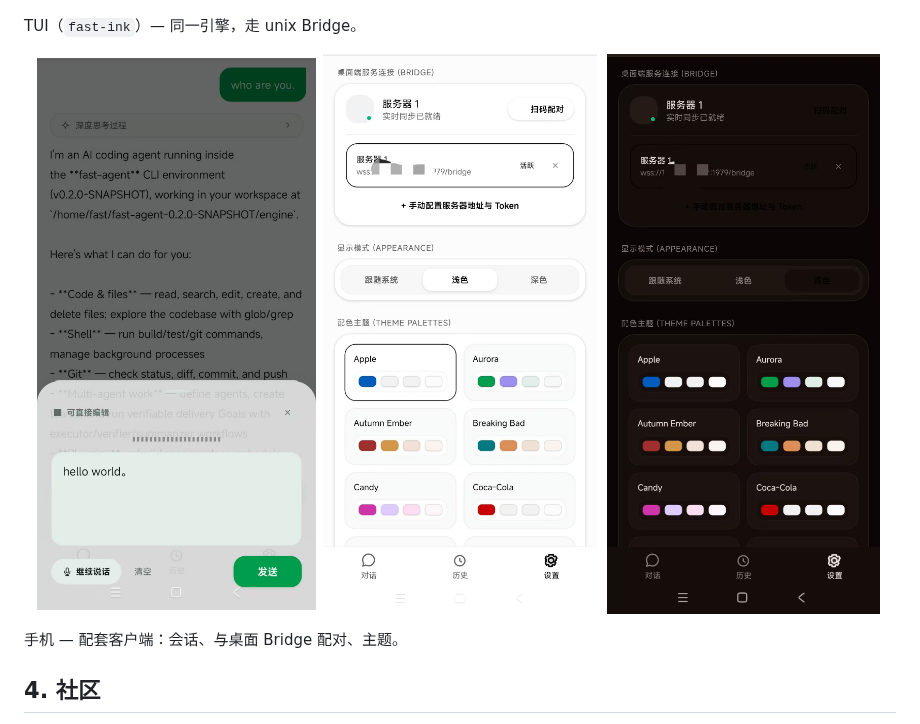
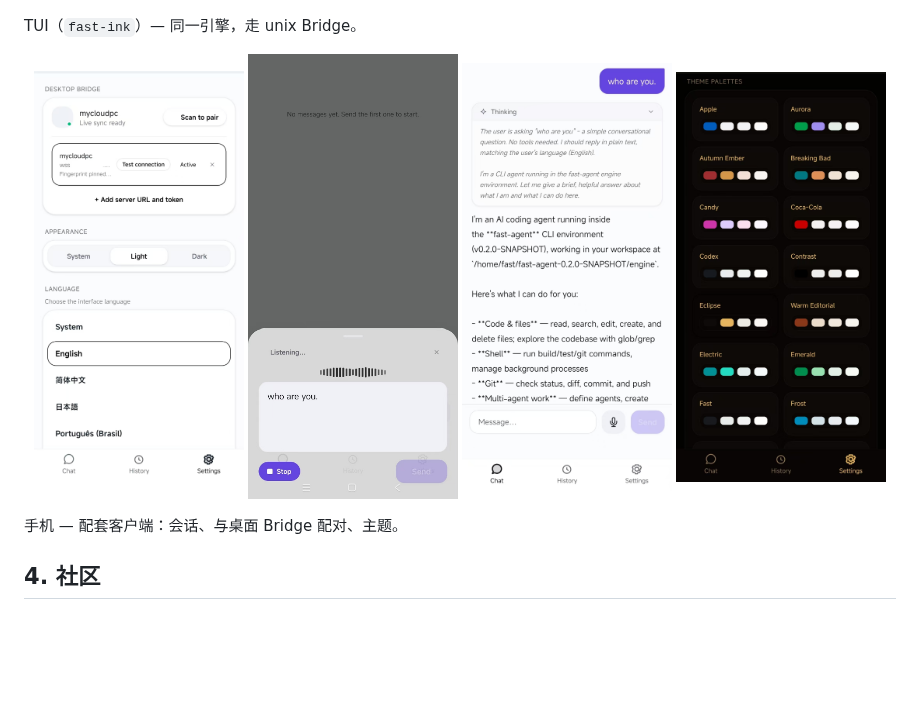
Before and after one commit to vibebytes/fast-agent, a Markdown page: README.zh-CN.md, the part around the change. Drawn GitHub-style; pictures changed too: docs/screenshots/mobile1.jpg, docs/screenshots/mobile2.jpg, docs/screenshots/mobile3.jpg; blank space fills up the shorter version.

```diff
--- a/README.zh-CN.md
+++ b/README.zh-CN.md
@@ -292,9 +292,10 @@ npm 名（暂不改）：`@fastllm/bridge-protocol`、`@fastllm/bridge-client`
 TUI（`fast-ink`）— 同一引擎，走 unix Bridge。
 
 <p align="center">
-  <img src="docs/screenshots/mobile1.jpg" alt="手机会话" width="32%">
-  <img src="docs/screenshots/mobile2.jpg" alt="手机设置，浅色" width="32%">
-  <img src="docs/screenshots/mobile3.jpg" alt="手机设置，深色" width="32%">
+  <img src="docs/screenshots/mobile1.jpg" alt="手机会话" width="24%">
+  <img src="docs/screenshots/mobile2.jpg" alt="手机设置，浅色" width="24%">
+  <img src="docs/screenshots/mobile3.jpg" alt="手机设置，深色" width="24%">
+  <img src="docs/screenshots/mobile4.jpg" alt="手机主题色板" width="24%">
 </p>
 
 手机 — 配套客户端：会话、与桌面 Bridge 配对、主题。
```
Also changed, not shown: README.md (+4 -3 lines).
